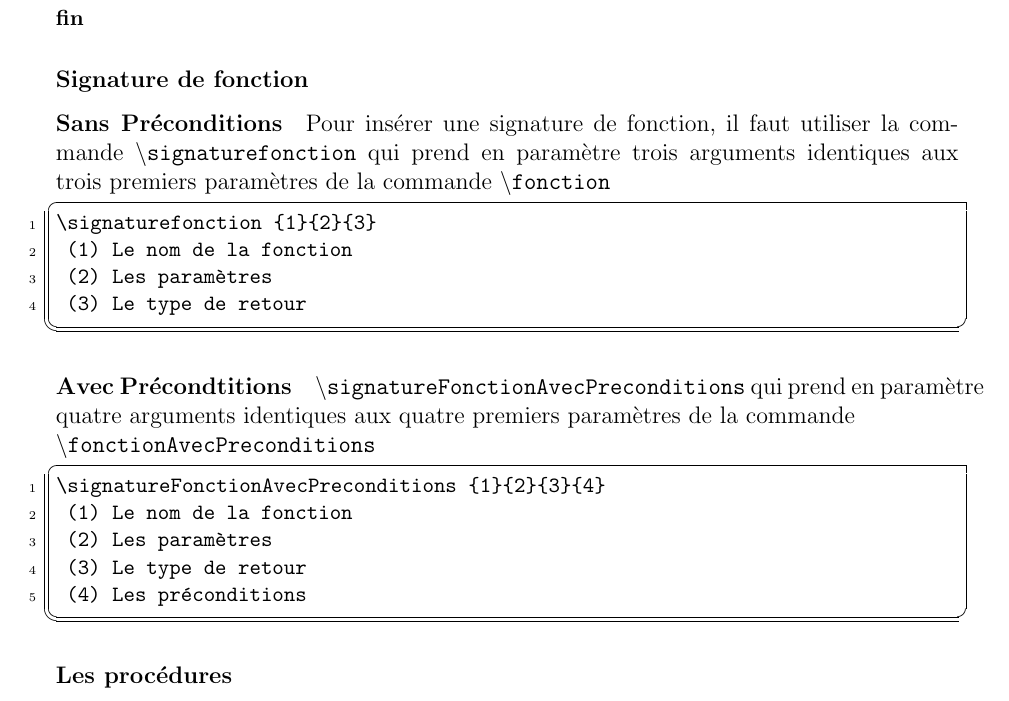
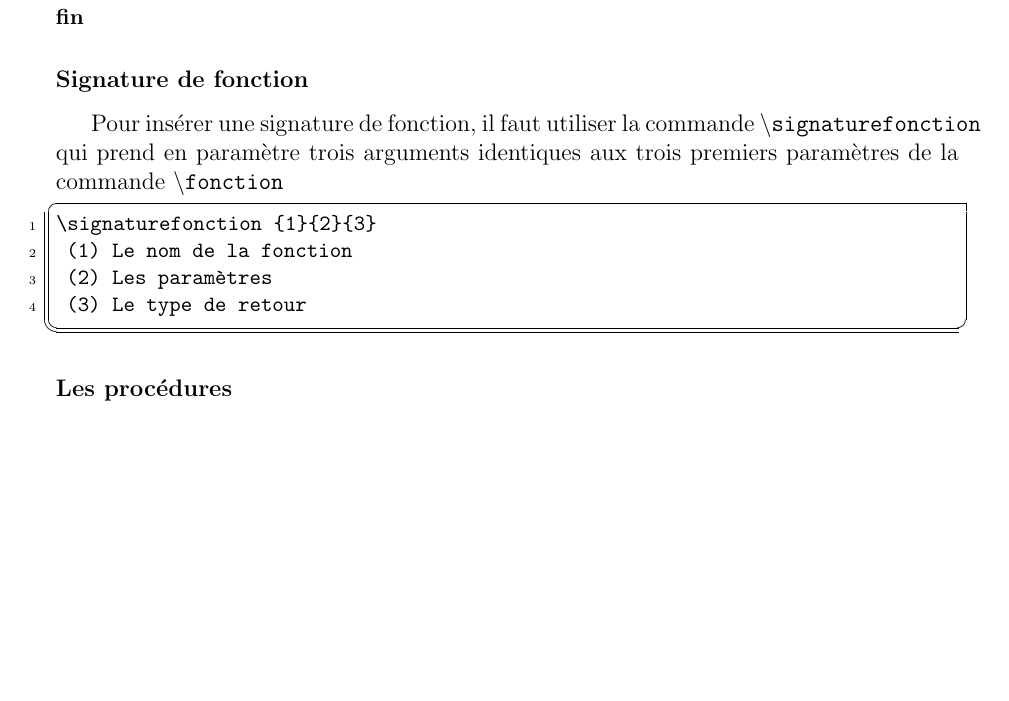
Before and after one commit to Alexis-IMBERT/documentation-package-latex-algorithme, a LaTeX document (documentation.tex): part of page 13 of 21, cut so that both start at the same text, the shorter picture padded with empty space. Compiled offline with pdfLaTeX; the source files are stored in an older character set and shown here as Unicode.

Commit message:
Revert "ajout de la partie signature avec préconditions"
This reverts commit f6fe438d0bee62ecc718767ae8e903d2054b68bd

```diff
--- a/documentation.tex
+++ b/documentation.tex
@@ -621,7 +621,7 @@ Exemple d'utilisation de la commande \texttt{\textbackslash fonction}
   \end{algorithme}
 
 \subsubsection{Signature de fonction}
-\paragraph{Sans Préconditions}
+
 Pour insérer une signature de fonction, il faut utiliser la commande
 \texttt{\textbackslash signaturefonction} qui prend en paramètre trois
 arguments identiques aux trois premiers paramètres de la commande \texttt{\textbackslash fonction}
@@ -631,19 +631,6 @@ arguments identiques aux trois premiers paramètres de la commande \texttt{\text
  (2) Les paramètres
  (3) Le type de retour
  \end{lstlisting}
-
-\paragraph{Avec Précondtitions}
-\texttt{\textbackslash signatureFonctionAvecPreconditions} qui prend en paramètre quatre
-arguments identiques aux quatre premiers paramètres de la commande \\
-\texttt{\textbackslash fonctionAvecPreconditions}
-\begin{lstlisting}
-\signatureFonctionAvecPreconditions {1}{2}{3}{4}
- (1) Le nom de la fonction
- (2) Les paramètres
- (3) Le type de retour
- (4) Les préconditions
- \end{lstlisting}
-
 
 \subsubsection{Les procédures}
 
```
